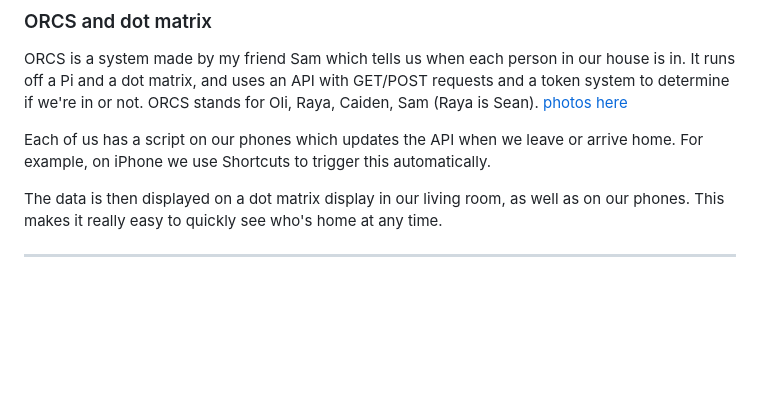
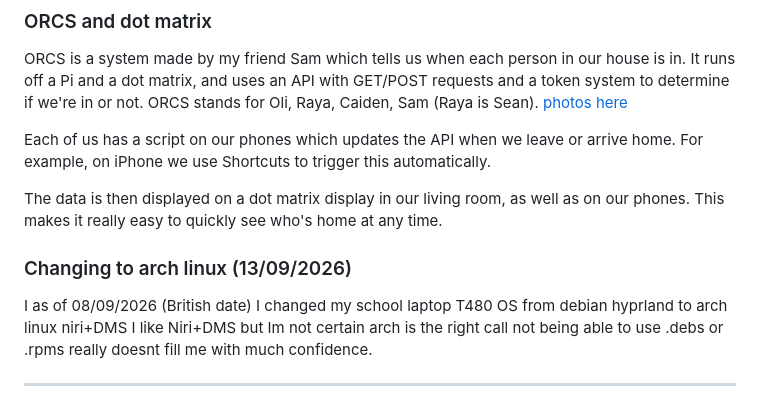
Before and after one commit to 1144oli/1144oli.github.io, a Markdown page: posts/Small_Thoughts.md, the part around the change. Drawn GitHub-style; blank space fills up the shorter version.

```diff
--- a/posts/Small_Thoughts.md
+++ b/posts/Small_Thoughts.md
@@ -39,6 +39,9 @@ ORCS is a system made by my friend Sam which tells us when each person in our ho
 Each of us has a script on our phones which updates the API when we leave or arrive home. For example, on iPhone we use Shortcuts to trigger this automatically.
 
 The data is then displayed on a dot matrix display in our living room, as well as on our phones. This makes it really easy to quickly see who's home at any time.
+
+### Changing to arch linux (13/09/2026)
+I as of 08/09/2026 (British date) I changed my school laptop T480 OS from debian hyprland to arch linux niri+DMS I like Niri+DMS but Im not certain arch is the right call not being able to use .debs or .rpms really doesnt fill me with much confidence.
 ___
 <a id="note1">1</a>: Discord lag can be fixed by disabling hardware acceleration in Settings -> Advanced -> Hardware Acceleration, but then make sure to use run discord via the dedicated GPU, on mint this is very easy just right click on the app dock (which I think is called the task manager on mint) and click 'run with dedicated GPU'.
 ___
```
Also changed, not shown: posts/Everyones_Homelabbing.md (+17 -0 lines).
